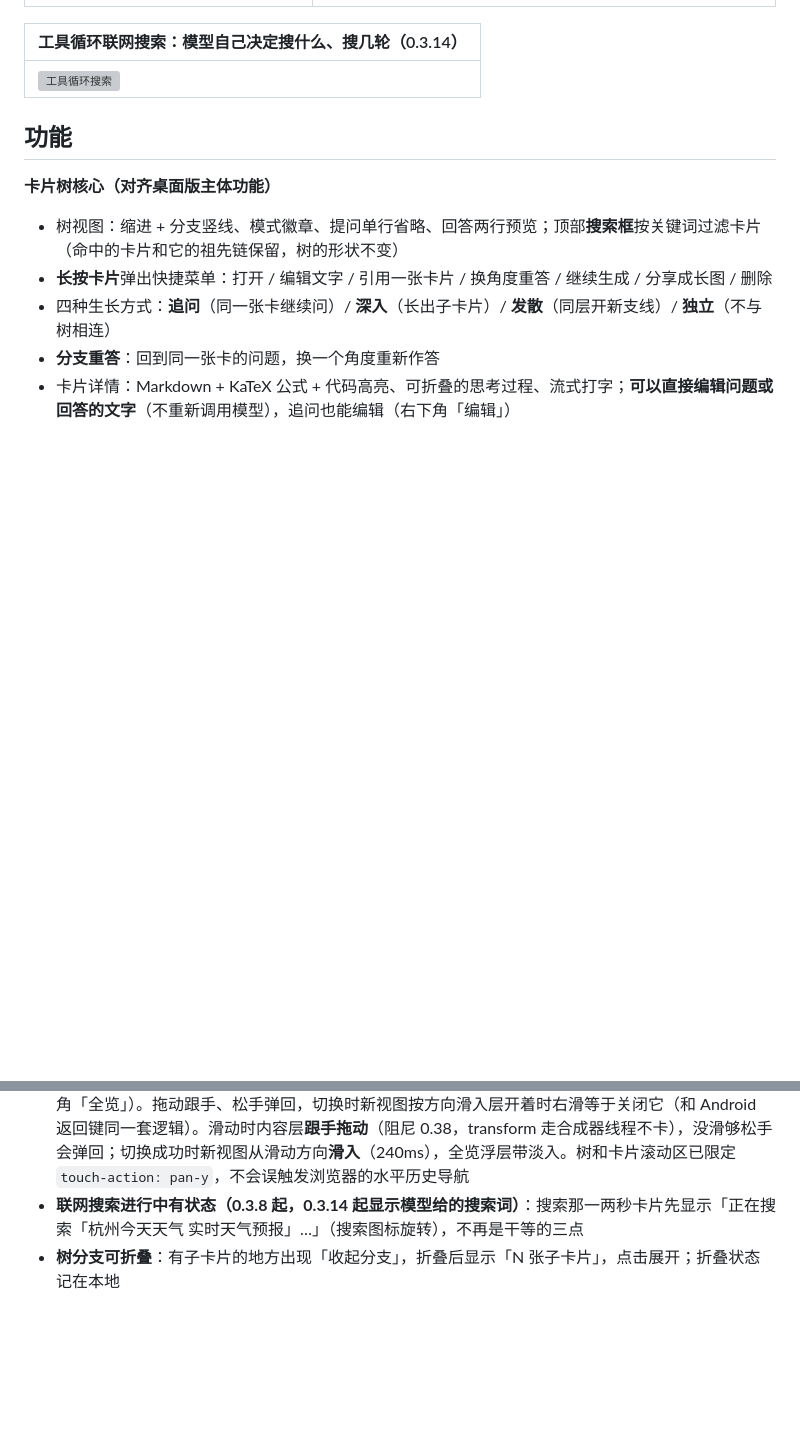
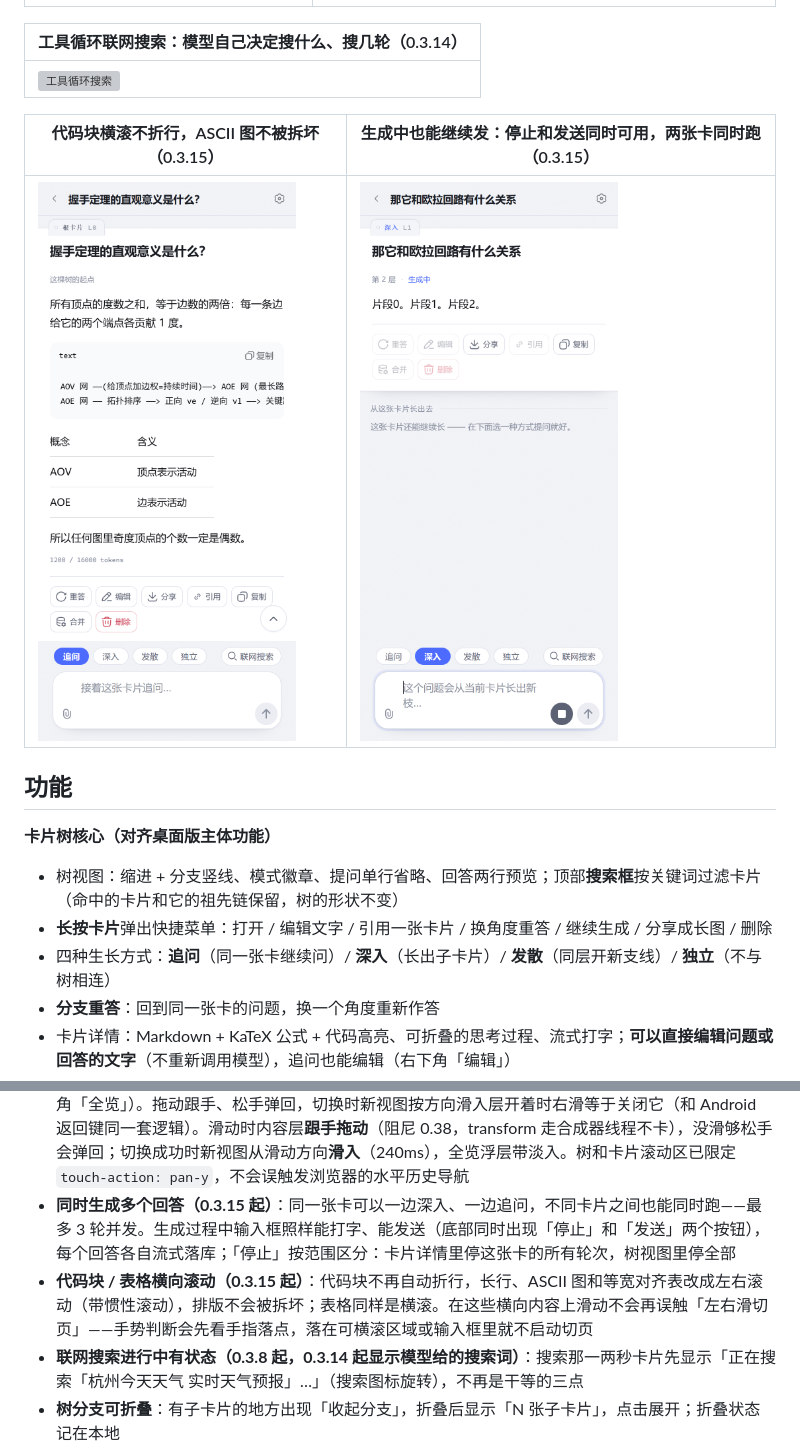
Before and after one commit to 2031814001yuyue-tech/card-tree-mobile, a Markdown page: README.md, 2 parts joined by grey strips. GitHub-like rendering; pictures changed too: docs/preview/45-code-block.png (added), docs/preview/46-concurrent-send.png (added); blank space fills up the shorter version; grey boxes are pictures that could not be loaded.

Commit message:
0.3.15: 并发生成（同卡多轮/多卡并发，最多3轮）+ 横向内容手势不切页 + 代码块/表格横滚不折行

```diff
--- a/README.md
+++ b/README.md
@@ -70,6 +70,10 @@
 | --- |
 | ![工具循环搜索](docs/preview/44-tool-search.png) |
 
+| 代码块横滚不折行，ASCII 图不被拆坏（0.3.15） | 生成中也能继续发：停止和发送同时可用，两张卡同时跑（0.3.15） |
+| --- | --- |
+| ![代码块](docs/preview/45-code-block.png) | ![并发生成](docs/preview/46-concurrent-send.png) |
+
 ## 功能
 
 **卡片树核心（对齐桌面版主体功能）**
@@ -100,6 +104,8 @@
 - **四种界面风格（0.3.5 起）**：索引卡（默认）/ 素笺 / 羊皮纸 / 石墨，风格与深浅主题可任意组合（详见下方「界面风格」）
 - **流式自动跟随（0.3.8 重做）**：回答流式生成时页面自动往下滚，仿 DeepSeek 手机端 —— 手指按在屏幕上的任何时刻绝不自动跳页（按住往上拖不会被拉回底部）；松手后离底部近才继续跟随，往回翻过就停，滚回底部自动恢复。右下角有**浮动跳转按钮**：不在底部时点它跳到底（并恢复跟随），已在底部时变成「回到顶部」
 - **左右滑切换层级（0.3.8 起，0.3.10 起丝滑动画）**：仿手机 App 的层级手势 —— 树视图右滑开项目抽屉、卡片右滑回树、树视图左滑回到最近看过的卡片；浮层打开着时右滑 = 返回（同返回键第一档）。卡片视图左滑不做任何事（0.3.13 起：那里原本会开出全览，容易误触，已去掉；要看全览请点右上角「全览」）。拖动跟手、松手弹回，切换时新视图按方向滑入层开着时右滑等于关闭它（和 Android 返回键同一套逻辑）。滑动时内容层**跟手拖动**（阻尼 0.38，transform 走合成器线程不卡），没滑够松手会弹回；切换成功时新视图从滑动方向**滑入**（240ms），全览浮层带淡入。树和卡片滚动区已限定 `touch-action: pan-y`，不会误触发浏览器的水平历史导航
+- **同时生成多个回答（0.3.15 起）**：同一张卡可以一边深入、一边追问，不同卡片之间也能同时跑——最多 3 轮并发。生成过程中输入框照样能打字、能发送（底部同时出现「停止」和「发送」两个按钮），每个回答各自流式落库；「停止」按范围区分：卡片详情里停这张卡的所有轮次，树视图里停全部
+- **代码块 / 表格横向滚动（0.3.15 起）**：代码块不再自动折行，长行、ASCII 图和等宽对齐表改成左右滚动（带惯性滚动），排版不会被拆坏；表格同样是横滚。在这些横向内容上滑动不会再误触「左右滑切页」——手势判断会先看手指落点，落在可横滚区域或输入框里就不启动切页
 - **联网搜索进行中有状态（0.3.8 起，0.3.14 起显示模型给的搜索词）**：搜索那一两秒卡片先显示「正在搜索「杭州今天天气 实时天气预报」…」（搜索图标旋转），不再是干等的三点
 - **树分支可折叠**：有子卡片的地方出现「收起分支」，折叠后显示「N 张子卡片」，点击展开；折叠状态记在本地
 - 深浅色 / 跟随系统、推理强度（低/中/高）、模型随时切换（模型选择器是自绘的等宽字浮层，不再是系统下拉框）
```
Also changed, not shown: docs/ANDROID.md (+2 -2 lines), docs/DESIGN.md (+3 -1 lines), 10 other files.
